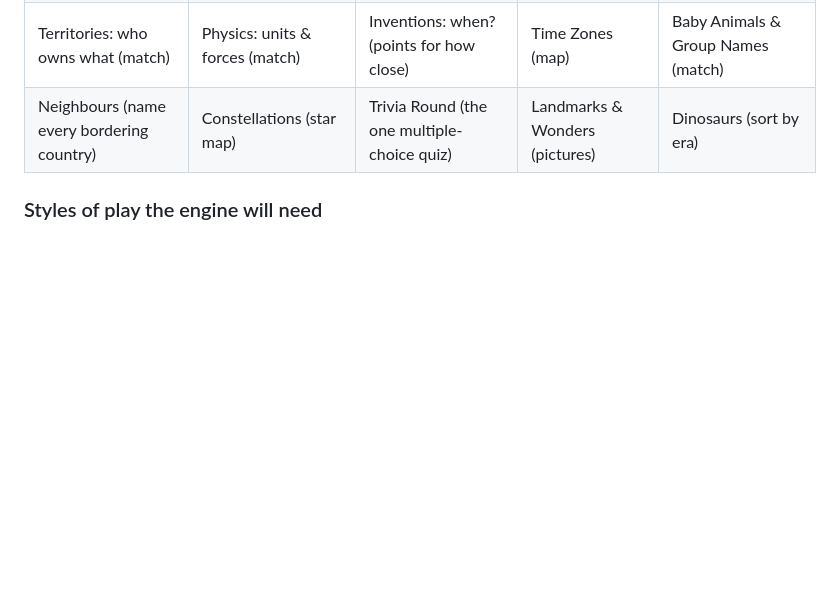
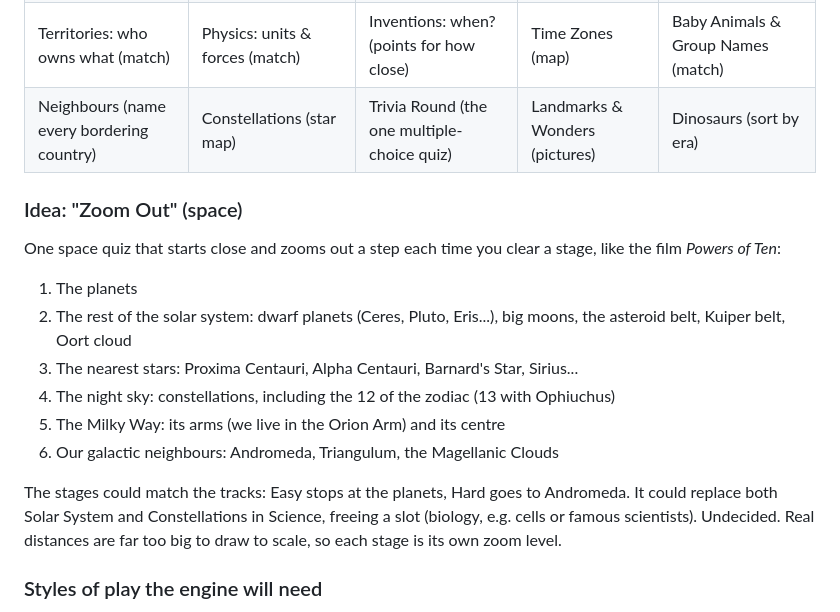
Before and after one commit to jcm-book-library/recall-arcade, a Markdown page: docs/roadmap.md, the part around the change. Rendered like a GitHub page; blank space fills up the shorter version.

Commit message:
Add Zoom Out space quiz idea to roadmap
Co-Authored-By: Claude Opus 5.5 <noreply@anthropic.com>
Claude-Session: https://claude.ai/code/session_01PYQe8syqVZur3xnZyn35iC

```diff
--- a/docs/roadmap.md
+++ b/docs/roadmap.md
@@ -21,6 +21,22 @@ and one small **starter** quiz (★) so the Easy track stays easy.
 | Seas, Lakes & Rivers (click the map) | Organs & Body Systems (match) | The Ancient World (map) | Currencies (match) | Where Animals Live (map) |
 | Territories: who owns what (match) | Physics: units & forces (match) | Inventions: when? (points for how close) | Time Zones (map) | Baby Animals & Group Names (match) |
 | Neighbours (name every bordering country) | Constellations (star map) | Trivia Round (the one multiple-choice quiz) | Landmarks & Wonders (pictures) | Dinosaurs (sort by era) |
+
+### Idea: "Zoom Out" (space)
+One space quiz that starts close and zooms out a step each time you clear a stage,
+like the film *Powers of Ten*:
+1. The planets
+2. The rest of the solar system: dwarf planets (Ceres, Pluto, Eris...), big moons,
+   the asteroid belt, Kuiper belt, Oort cloud
+3. The nearest stars: Proxima Centauri, Alpha Centauri, Barnard's Star, Sirius...
+4. The night sky: constellations, including the 12 of the zodiac (13 with Ophiuchus)
+5. The Milky Way: its arms (we live in the Orion Arm) and its centre
+6. Our galactic neighbours: Andromeda, Triangulum, the Magellanic Clouds
+
+The stages could match the tracks: Easy stops at the planets, Hard goes to Andromeda.
+It could replace both Solar System and Constellations in Science, freeing a slot
+(biology, e.g. cells or famous scientists). Undecided.
+Real distances are far too big to draw to scale, so each stage is its own zoom level.
 
 ### Styles of play the engine will need
 - **Type to fill a board** (map, table, skeleton). Already built.
```
